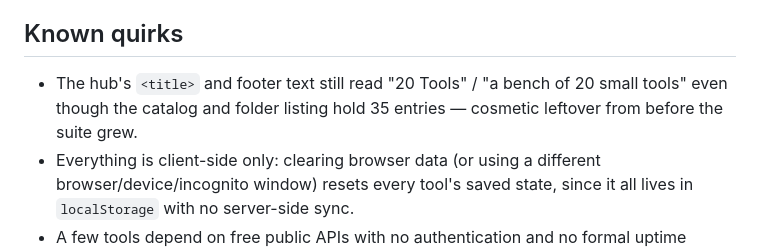
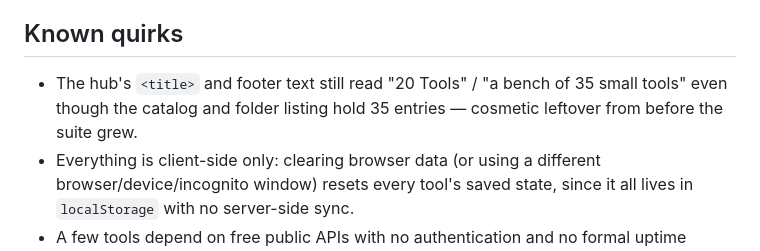
Before and after one commit to vivaank21/Basic-Projects, a Markdown page: README.md, the part around the change. Rendered like a GitHub page.

```diff
--- a/README.md
+++ b/README.md
@@ -105,6 +105,6 @@ For controls, storage keys, and implementation notes on each of these, see **[TO
 
 ## Known quirks
 
-- The hub's `<title>` and footer text still read "20 Tools" / "a bench of 20 small tools" even though the catalog and folder listing hold 35 entries — cosmetic leftover from before the suite grew.
+- The hub's `<title>` and footer text still read "20 Tools" / "a bench of 35 small tools" even though the catalog and folder listing hold 35 entries — cosmetic leftover from before the suite grew.
 - Everything is client-side only: clearing browser data (or using a different browser/device/incognito window) resets every tool's saved state, since it all lives in `localStorage` with no server-side sync.
 - A few tools depend on free public APIs with no authentication and no formal uptime guarantee (see API-DEPENDENCIES.md) — they degrade gracefully but won't work without a network connection.
```
